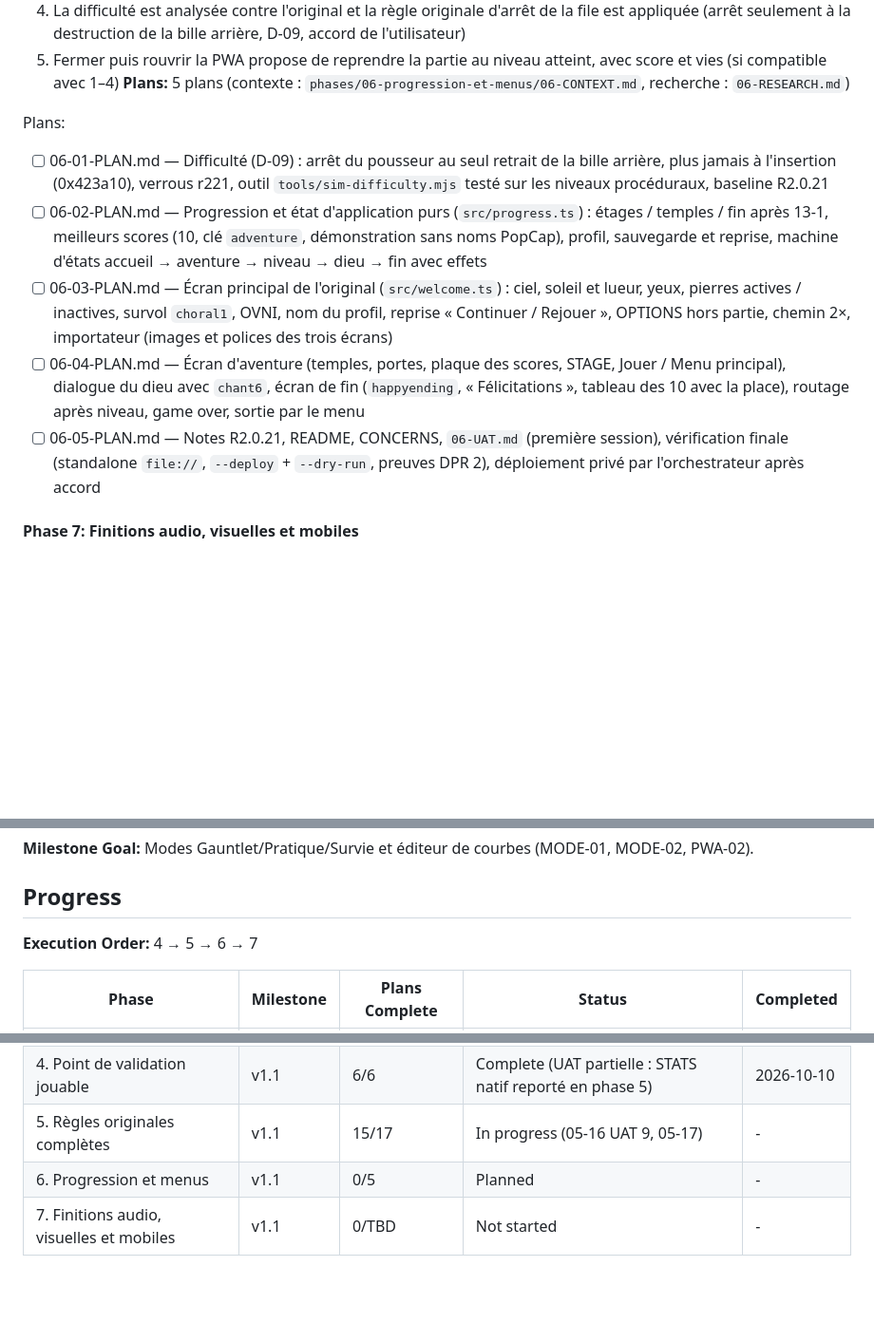
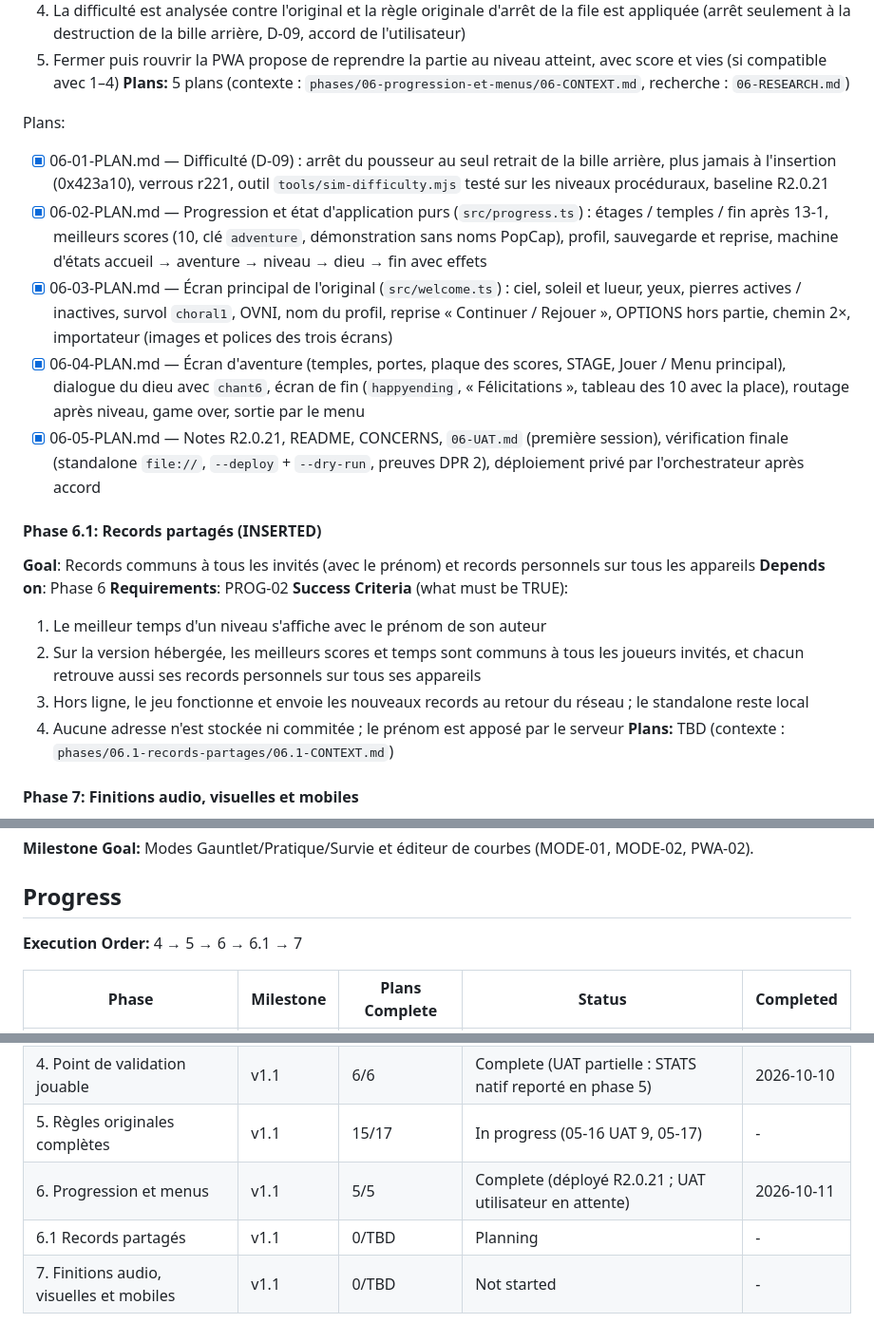
Before and after one commit to romaindetroyat/zuma, a Markdown page: .planning/ROADMAP.md, 3 parts joined by grey strips. Shown at 95% size. Drawn GitHub-style; blank space fills up the shorter version.

Commit message:
docs(06.1): insert the shared records phase (context D-01..D-12), close phase 6 in the roadmap
Co-Authored-By: Claude Opus 5.5 <noreply@anthropic.com>
Claude-Session: https://claude.ai/code/session_01MJvwDRqQK8pxNntYapBXdo

```diff
--- a/.planning/ROADMAP.md
+++ b/.planning/ROADMAP.md
@@ -99,11 +99,22 @@ Plans:
 **Plans:** 5 plans (contexte : `phases/06-progression-et-menus/06-CONTEXT.md`, recherche : `06-RESEARCH.md`)
 
 Plans:
-- [ ] 06-01-PLAN.md — Difficulté (D-09) : arrêt du pousseur au seul retrait de la bille arrière, plus jamais à l'insertion (0x423a10), verrous r221, outil `tools/sim-difficulty.mjs` testé sur les niveaux procéduraux, baseline R2.0.21
-- [ ] 06-02-PLAN.md — Progression et état d'application purs (`src/progress.ts`) : étages / temples / fin après 13-1, meilleurs scores (10, clé `adventure`, démonstration sans noms PopCap), profil, sauvegarde et reprise, machine d'états accueil → aventure → niveau → dieu → fin avec effets
-- [ ] 06-03-PLAN.md — Écran principal de l'original (`src/welcome.ts`) : ciel, soleil et lueur, yeux, pierres actives / inactives, survol `choral1`, OVNI, nom du profil, reprise « Continuer / Rejouer », OPTIONS hors partie, chemin 2×, importateur (images et polices des trois écrans)
-- [ ] 06-04-PLAN.md — Écran d'aventure (temples, portes, plaque des scores, STAGE, Jouer / Menu principal), dialogue du dieu avec `chant6`, écran de fin (`happyending`, « Félicitations », tableau des 10 avec la place), routage après niveau, game over, sortie par le menu
-- [ ] 06-05-PLAN.md — Notes R2.0.21, README, CONCERNS, `06-UAT.md` (première session), vérification finale (standalone `file://`, `--deploy` + `--dry-run`, preuves DPR 2), déploiement privé par l'orchestrateur après accord
+- [x] 06-01-PLAN.md — Difficulté (D-09) : arrêt du pousseur au seul retrait de la bille arrière, plus jamais à l'insertion (0x423a10), verrous r221, outil `tools/sim-difficulty.mjs` testé sur les niveaux procéduraux, baseline R2.0.21
+- [x] 06-02-PLAN.md — Progression et état d'application purs (`src/progress.ts`) : étages / temples / fin après 13-1, meilleurs scores (10, clé `adventure`, démonstration sans noms PopCap), profil, sauvegarde et reprise, machine d'états accueil → aventure → niveau → dieu → fin avec effets
+- [x] 06-03-PLAN.md — Écran principal de l'original (`src/welcome.ts`) : ciel, soleil et lueur, yeux, pierres actives / inactives, survol `choral1`, OVNI, nom du profil, reprise « Continuer / Rejouer », OPTIONS hors partie, chemin 2×, importateur (images et polices des trois écrans)
+- [x] 06-04-PLAN.md — Écran d'aventure (temples, portes, plaque des scores, STAGE, Jouer / Menu principal), dialogue du dieu avec `chant6`, écran de fin (`happyending`, « Félicitations », tableau des 10 avec la place), routage après niveau, game over, sortie par le menu
+- [x] 06-05-PLAN.md — Notes R2.0.21, README, CONCERNS, `06-UAT.md` (première session), vérification finale (standalone `file://`, `--deploy` + `--dry-run`, preuves DPR 2), déploiement privé par l'orchestrateur après accord
+
+#### Phase 6.1: Records partagés (INSERTED)
+**Goal**: Records communs à tous les invités (avec le prénom) et records personnels sur tous les appareils
+**Depends on**: Phase 6
+**Requirements**: PROG-02
+**Success Criteria** (what must be TRUE):
+  1. Le meilleur temps d'un niveau s'affiche avec le prénom de son auteur
+  2. Sur la version hébergée, les meilleurs scores et temps sont communs à tous les joueurs invités, et chacun retrouve aussi ses records personnels sur tous ses appareils
+  3. Hors ligne, le jeu fonctionne et envoie les nouveaux records au retour du réseau ; le standalone reste local
+  4. Aucune adresse n'est stockée ni commitée ; le prénom est apposé par le serveur
+**Plans:** TBD (contexte : `phases/06.1-records-partages/06.1-CONTEXT.md`)
 
 #### Phase 7: Finitions audio, visuelles et mobiles
 **Goal**: Musique, animations secondaires, ergonomie tactile, captures automatisées
@@ -122,7 +133,7 @@ Plans:
 
 ## Progress
 
-**Execution Order:** 4 → 5 → 6 → 7
+**Execution Order:** 4 → 5 → 6 → 6.1 → 7
 
 | Phase | Milestone | Plans Complete | Status | Completed |
 |-------|-----------|----------------|--------|-----------|
@@ -131,5 +142,6 @@ Plans:
 | 3. Ressources, outillage et PWA | v1.0 | 1/1 | Complete | 2026-10-10 |
 | 4. Point de validation jouable | v1.1 | 6/6 | Complete (UAT partielle : STATS natif reporté en phase 5) | 2026-10-10 |
 | 5. Règles originales complètes | v1.1 | 15/17 | In progress (05-16 UAT 9, 05-17) | - |
-| 6. Progression et menus | v1.1 | 0/5 | Planned | - |
+| 6. Progression et menus | v1.1 | 5/5 | Complete (déployé R2.0.21 ; UAT utilisateur en attente) | 2026-10-11 |
+| 6.1 Records partagés | v1.1 | 0/TBD | Planning | - |
 | 7. Finitions audio, visuelles et mobiles | v1.1 | 0/TBD | Not started | - |
```
Also changed, not shown: .planning/STATE.md (+5 -5 lines), 1 other file.
